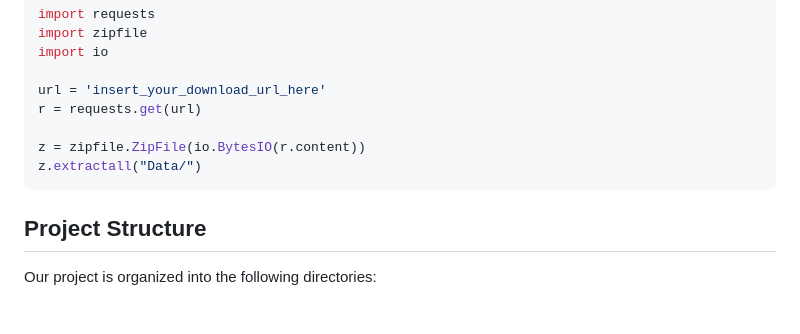
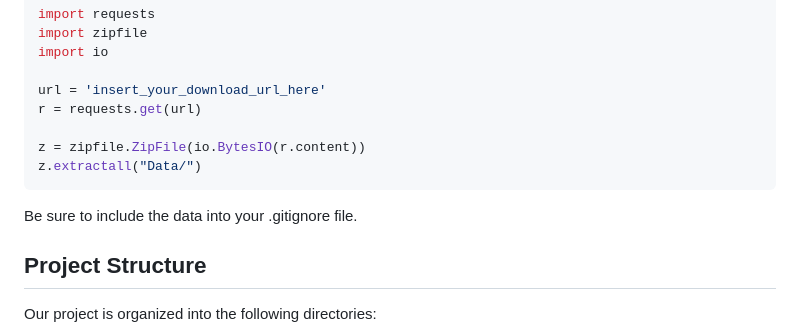
Before and after one commit to SchardtS/ProjectTemplate, a Markdown page: README.md, the part around the change. Drawn GitHub-style; blank space fills up the shorter version.

`````diff
--- a/README.md
+++ b/README.md
@@ -50,6 +50,9 @@ z = zipfile.ZipFile(io.BytesIO(r.content))
 z.extractall("Data/")
 ````
 
+Be sure to include the data into your .gitignore file.
+
+
 ## Project Structure
 
 Our project is organized into the following directories:
`````
